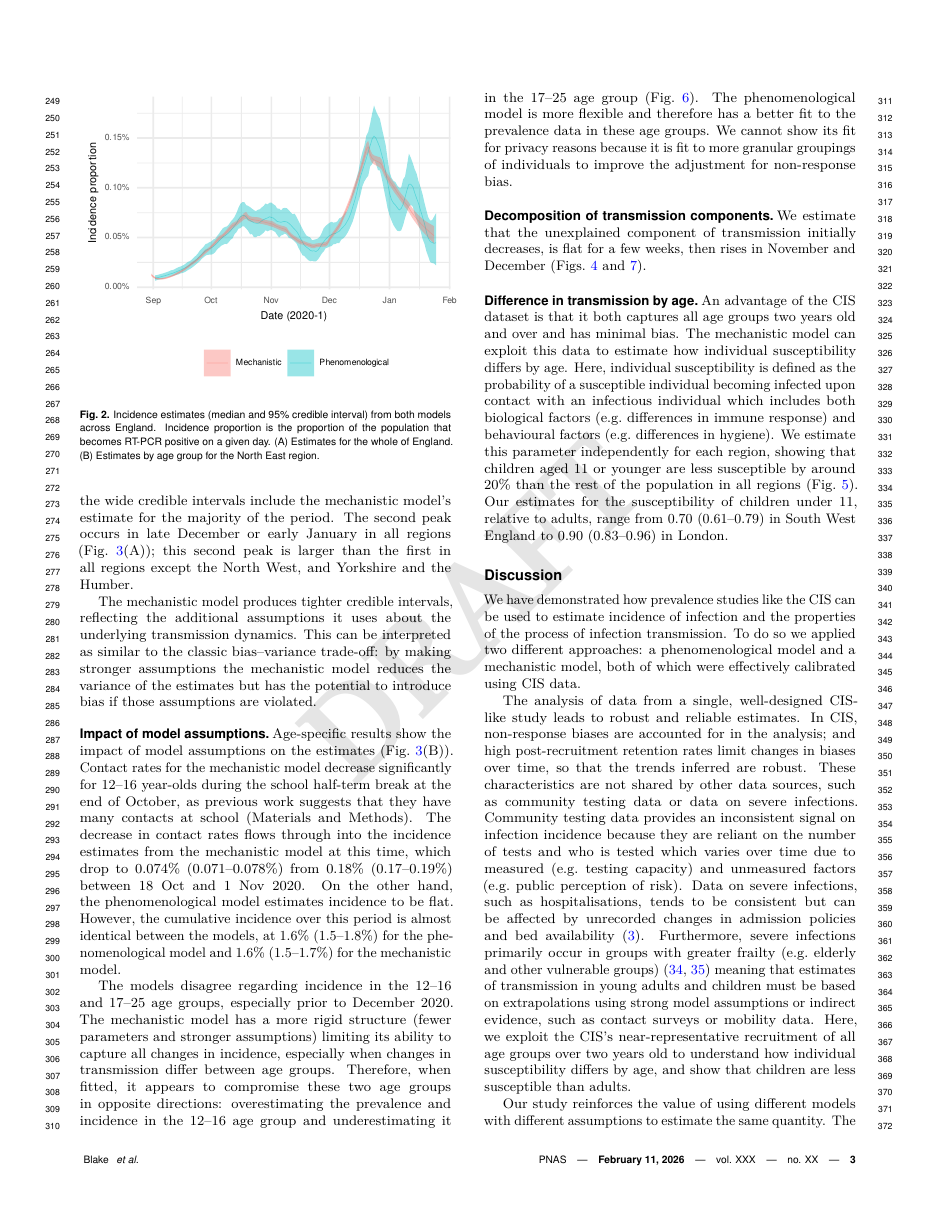
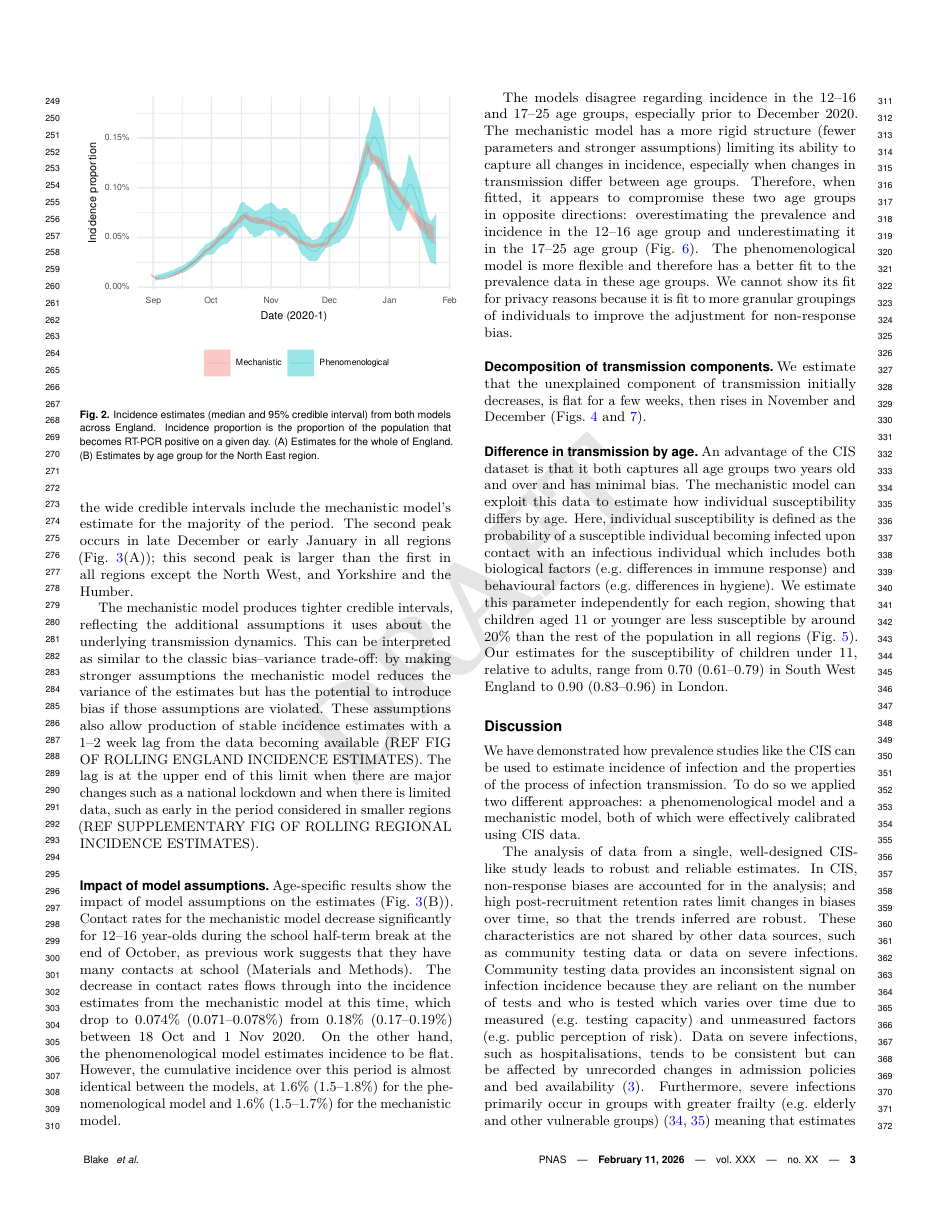
Before and after one commit to joshuablake/COVID-incidence-paper, a LaTeX document (main.tex): page 3 of 15. Compiled offline with pdfLaTeX.

Commit message:
Add results about lag

```diff
--- a/main.tex
+++ b/main.tex
@@ -282,6 +282,8 @@ The second peak occurs in late December or early January in all regions (\cref{f
 
 The mechanistic model produces tighter credible intervals, reflecting the additional assumptions it uses about the underlying transmission dynamics.
 This can be interpreted as similar to the classic bias--variance trade-off: by making stronger assumptions the mechanistic model reduces the variance of the estimates but has the potential to introduce bias if those assumptions are violated.
+These assumptions also allow production of stable incidence estimates with a 1--2 week lag from the data becoming available (REF FIG OF ROLLING ENGLAND INCIDENCE ESTIMATES).
+The lag is at the upper end of this limit when there are major changes such as a national lockdown and when there is limited data, such as early in the period considered in smaller regions (REF SUPPLEMENTARY FIG OF ROLLING REGIONAL INCIDENCE ESTIMATES).
 
 
 \subsection*{Impact of model assumptions}
```
